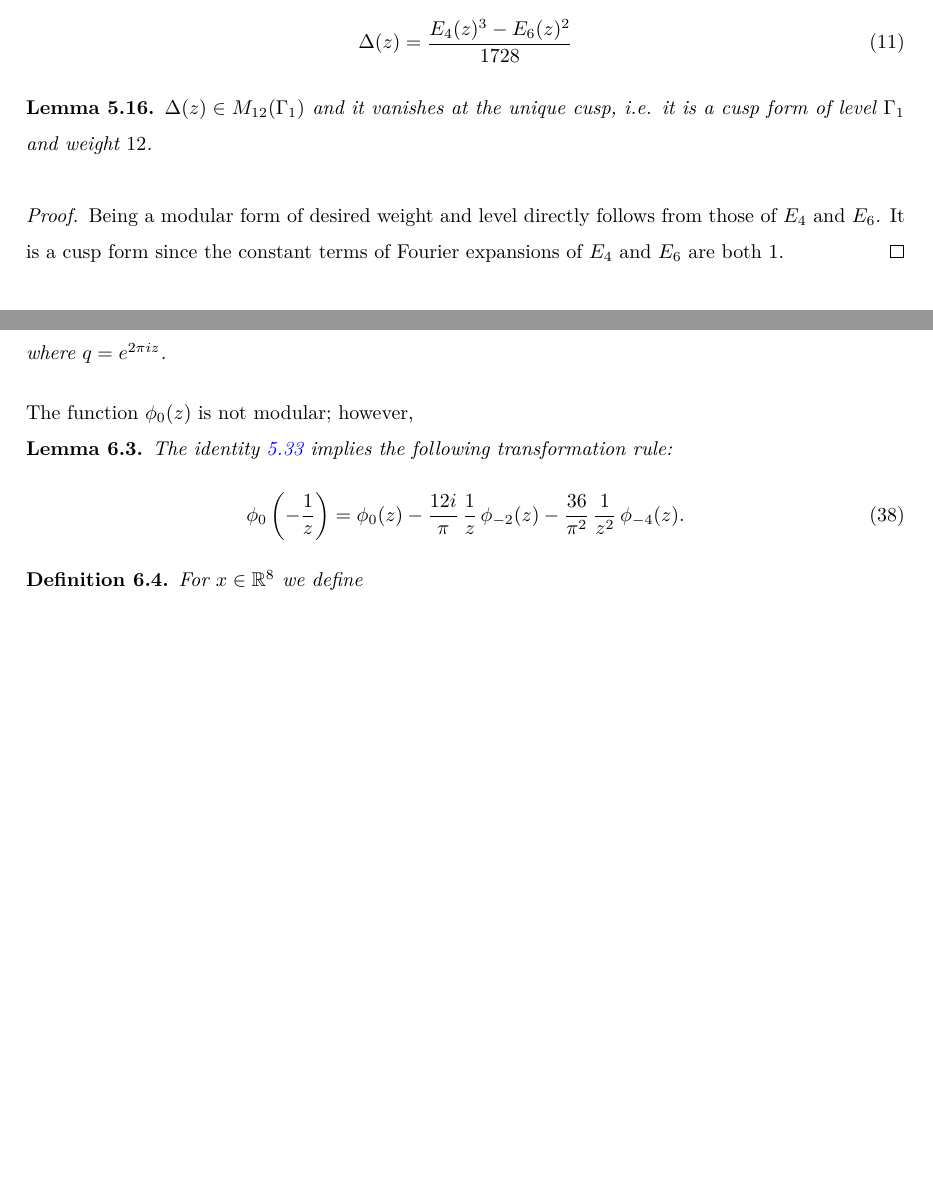
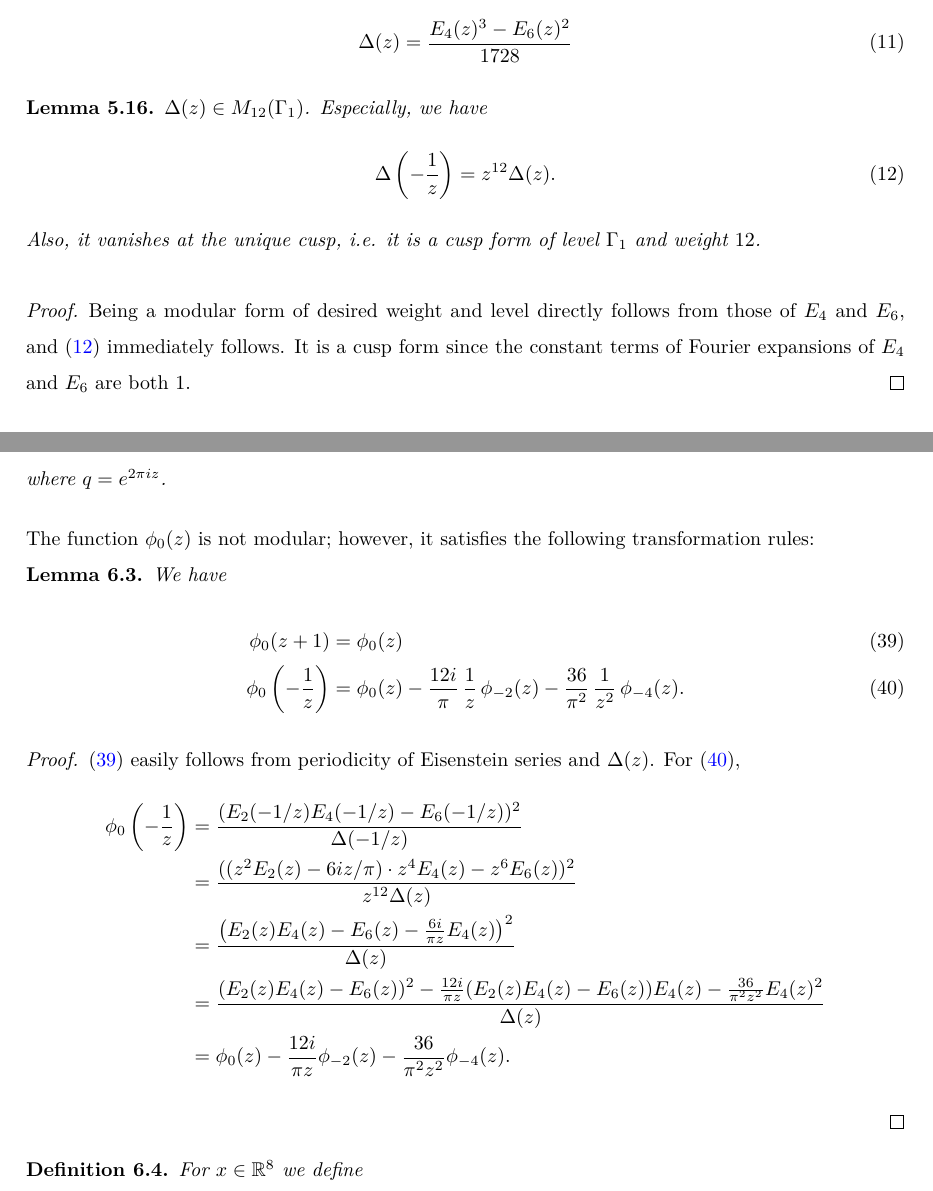
Before and after one commit to thefundamentaltheor3m/Sphere-Packing-Lean, a LaTeX paper (blueprint/src/print.tex, which reads blueprint/src/subsections/modular-forms.tex, blueprint/src/subsections/unsorted.tex): two parts of pages 13 and 23 of 40 before the commit and two parts of pages 13 and 23 of 41 after it, joined at a grey line, cut so that both start at the same text, the shorter picture padded with empty space. Compiled offline with XeLaTeX.

Commit message:
phi0 trans

```diff
--- a/blueprint/src/subsections/modular-forms.tex
+++ b/blueprint/src/subsections/modular-forms.tex
@@ -111,10 +111,15 @@ The \emph{discriminant form} $\Delta(z)$ is given by
 \end{definition}
 
 \begin{lemma}\label{lemma:disc-cuspform}\uses{def:disc-definition}
-$\Delta(z) \in M_{12}(\Gamma_1)$ and it vanishes at the unique cusp, i.e. it is a cusp form of level $\Gamma_1$ and weight $12$.
+$\Delta(z) \in M_{12}(\Gamma_1)$.
+Especially, we have
+\begin{equation}\label{eqn:disc-trans-S}
+    \Delta\left(-\frac{1}{z}\right) = z^{12} \Delta(z).
+\end{equation}
+Also, it vanishes at the unique cusp, i.e. it is a cusp form of level $\Gamma_1$ and weight $12$.
 \end{lemma}
 \begin{proof}
-Being a modular form of desired weight and level directly follows from those of $E_4$ and $E_6$.
+Being a modular form of desired weight and level directly follows from those of $E_4$ and $E_6$, and \eqref{eqn:disc-trans-S} immediately follows.
 It is a cusp form since the constant terms of Fourier expansions of $E_4$ and $E_6$ are both $1$.
 \end{proof}
 
--- a/blueprint/src/subsections/unsorted.tex
+++ b/blueprint/src/subsections/unsorted.tex
@@ -29,15 +29,26 @@ First, we will define function $a$. To this end we consider the following functi
 where $q=e^{2\pi i z}$.
 \end{lemma}
 
-The function $\phi_0(z)$ is not modular; however,
+The function $\phi_0(z)$ is not modular; however, it satisfies the following transformation rules:
 
-\begin{lemma}\label{lemma: phi0 transform}
-\uses{def: phi4 phi2 phi0, lemma:E2-transform}
-    The identity \ref{lemma:E2-transform} implies the following transformation rule:
-\begin{equation}\label{eqn: phi0 transform}
-    \phi_0\left(-\frac{1}{z}\right) = \phi_0(z)-\frac{12i}{\pi}\,\frac{1}{z}\,\phi_{-2}(z)-\frac{36}{\pi^2}\,\frac{1}{z^2}\,\phi_{-4}(z).
-\end{equation}
+\begin{lemma}\label{lemma: phi0 transform}\uses{def: phi4 phi2 phi0, lemma:Ek-is-modular-form, lemma:E2-transform, lemma:disc-cuspform}
+We have
+\begin{align}
+    \phi_0(z + 1) &= \phi_0(z) \label{eqn:phi0-trans-T} \\
+    \phi_0\left(-\frac{1}{z}\right) &= \phi_0(z)-\frac{12i}{\pi}\,\frac{1}{z}\,\phi_{-2}(z)-\frac{36}{\pi^2}\,\frac{1}{z^2}\,\phi_{-4}(z).\label{eqn:phi0-trans-S}
+\end{align}
 \end{lemma}
+\begin{proof}
+\eqref{eqn:phi0-trans-T} easily follows from periodicity of Eisenstein series and $\Delta(z)$.
+For \eqref{eqn:phi0-trans-S},
+\begin{align}
+    \phi_{0}\left(-\frac{1}{z}\right) &= \frac{(E_2(-1/z) E_4(-1/z) - E_6(-1/z))^{2}}{\Delta(-1/z)} \\
+    &= \frac{((z^2 E_2(z) - 6iz / \pi) \cdot z^4 E_4(z) - z^6 E_6(z))^{2}}{z^{12} \Delta(z)} \\
+    &= \frac{\left(E_2(z) E_4(z) - E_6(z) - \frac{6i}{\pi z} E_4(z)\right)^2}{\Delta(z)} \\
+    &= \frac{(E_2(z) E_4(z) - E_6(z))^{2} - \frac{12i}{\pi z}(E_2(z) E_4(z) - E_6(z)) E_4(z) - \frac{36}{\pi^2 z^2} E_4(z)^{2}}{\Delta(z)} \\
+    &= \phi_0(z) - \frac{12 i}{\pi z} \phi_{-2}(z) - \frac{36}{\pi^2 z^2} \phi_{-4}(z).
+\end{align}
+\end{proof}
 
 \begin{definition}\label{def:a-definition}
 \uses{def: phi4 phi2 phi0}
```
Also changed, not shown: blueprint/src/subsections/modform-ineq.tex (+1 -1 lines), blueprint/print/print.pdf, blueprint/src/subsections/modular-forms.tex (2 more changed lines), blueprint/src/subsections/unsorted.tex (11 more changed lines).
